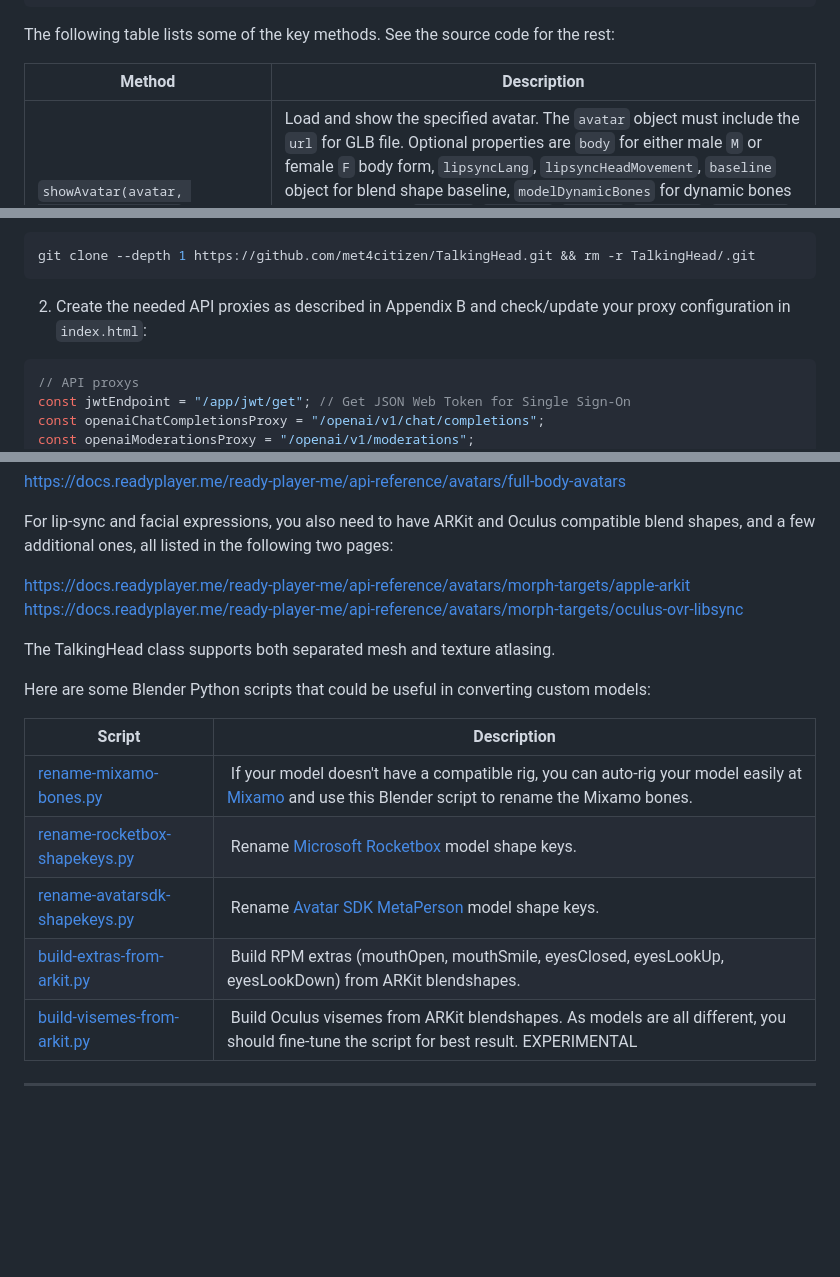
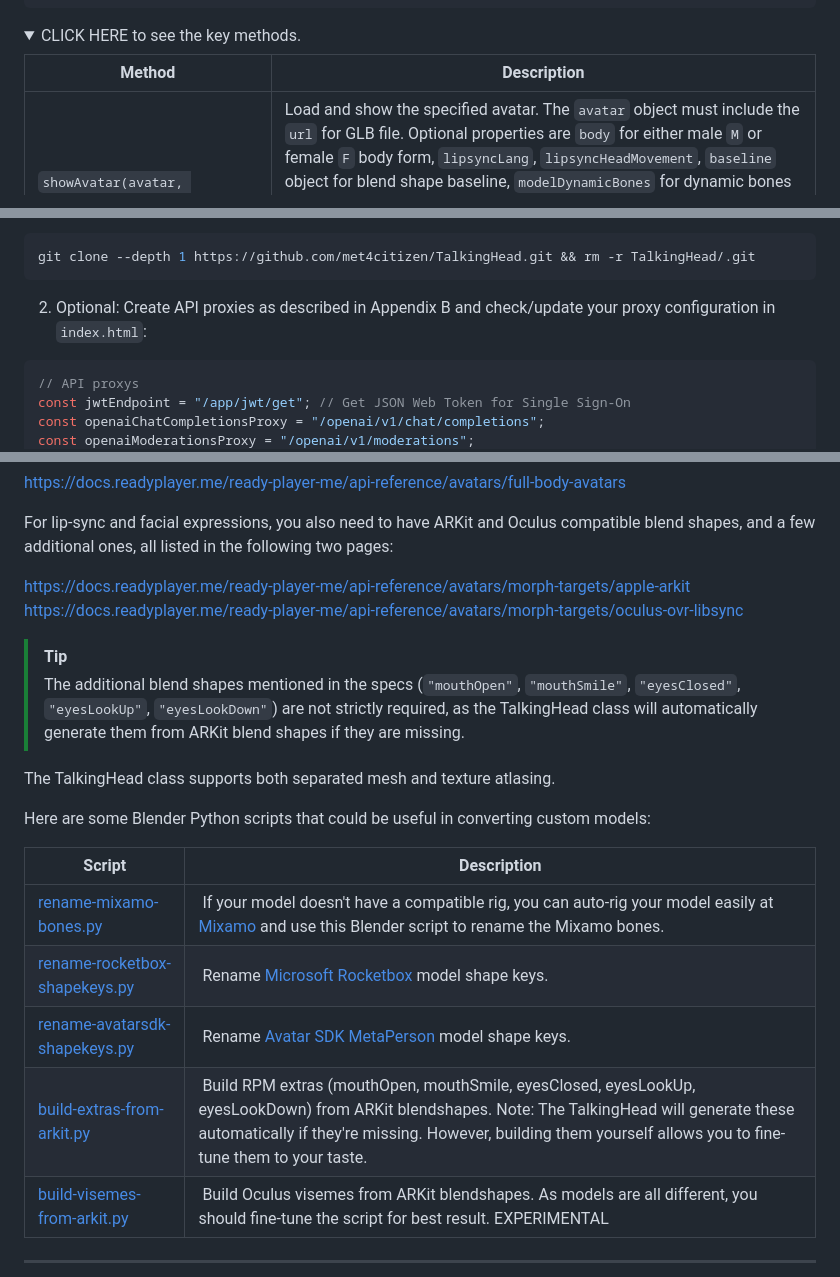
Before and after one commit to met4citizen/TalkingHead, a Markdown page: README.md, 3 parts joined by grey strips. Drawn GitHub-style; folded sections open; blank space fills up the shorter version.

````diff
--- a/README.md
+++ b/README.md
@@ -205,7 +212,8 @@ nodeSpeak.addEventListener('click', function () {
 });
 ```
 
-The following table lists some of the key methods. See the source code for the rest:
+<details>
+  <summary>CLICK HERE to see the key methods.</summary>
 
 Method | Description
 --- | ---
@@ -273,7 +283,7 @@ To set up the test app in your local environment, follow these steps:
 git clone --depth 1 https://github.com/met4citizen/TalkingHead.git && rm -r TalkingHead/.git
 ```
 
-2. Create the needed API proxies as described in Appendix B and check/update your proxy configuration in `index.html`:
+2. Optional: Create API proxies as described in Appendix B and check/update your proxy configuration in `index.html`:
 
 ```javascript
 // API proxys
@@ -405,6 +415,9 @@ following two pages:
 https://docs.readyplayer.me/ready-player-me/api-reference/avatars/morph-targets/apple-arkit
 https://docs.readyplayer.me/ready-player-me/api-reference/avatars/morph-targets/oculus-ovr-libsync
 
+> [!TIP]
+> The additional blend shapes mentioned in the specs (`"mouthOpen"`, `"mouthSmile"`, `"eyesClosed"`, `"eyesLookUp"`, `"eyesLookDown"`) are not strictly required, as the TalkingHead class will automatically generate them from ARKit blend shapes if they are missing.
+
 The TalkingHead class supports both separated mesh and texture atlasing.
 
 Here are some Blender Python scripts that could be useful in converting
@@ -415,7 +428,7 @@ Script | Description
 [rename-mixamo-bones.py](https://github.com/met4citizen/TalkingHead/blob/main/blender/rename-mixamo-bones.py) | If your model doesn't have a compatible rig, you can auto-rig your model easily at [Mixamo](https://www.mixamo.com) and use this Blender script to rename the Mixamo bones.
 [rename-rocketbox-shapekeys.py](https://github.com/met4citizen/TalkingHead/blob/main/blender/rename-rocketbox-shapekeys.py) | Rename [Microsoft Rocketbox](https://github.com/microsoft/Microsoft-Rocketbox) model shape keys.
 [rename-avatarsdk-shapekeys.py](https://github.com/met4citizen/TalkingHead/blob/main/blender/rename-avatarsdk-shapekeys.py) | Rename [Avatar SDK MetaPerson](https://github.com/avatarsdk) model shape keys.
-[build-extras-from-arkit.py](https://github.com/met4citizen/TalkingHead/blob/main/blender/build-extras-from-arkit.py) | Build RPM extras (mouthOpen, mouthSmile, eyesClosed, eyesLookUp, eyesLookDown) from ARKit blendshapes.
+[build-extras-from-arkit.py](https://github.com/met4citizen/TalkingHead/blob/main/blender/build-extras-from-arkit.py) | Build RPM extras (mouthOpen, mouthSmile, eyesClosed, eyesLookUp, eyesLookDown) from ARKit blendshapes. Note: The TalkingHead will generate these automatically if they're missing. However, building them yourself allows you to fine-tune them to your taste.
 [build-visemes-from-arkit.py](https://github.com/met4citizen/TalkingHead/blob/main/blender/build-visemes-from-arkit.py) | Build Oculus visemes from ARKit blendshapes. As models are all different, you should fine-tune the script for best result. EXPERIMENTAL
 
 ---
````
Also changed, not shown: other parts of README.md (+28 -15 lines).
